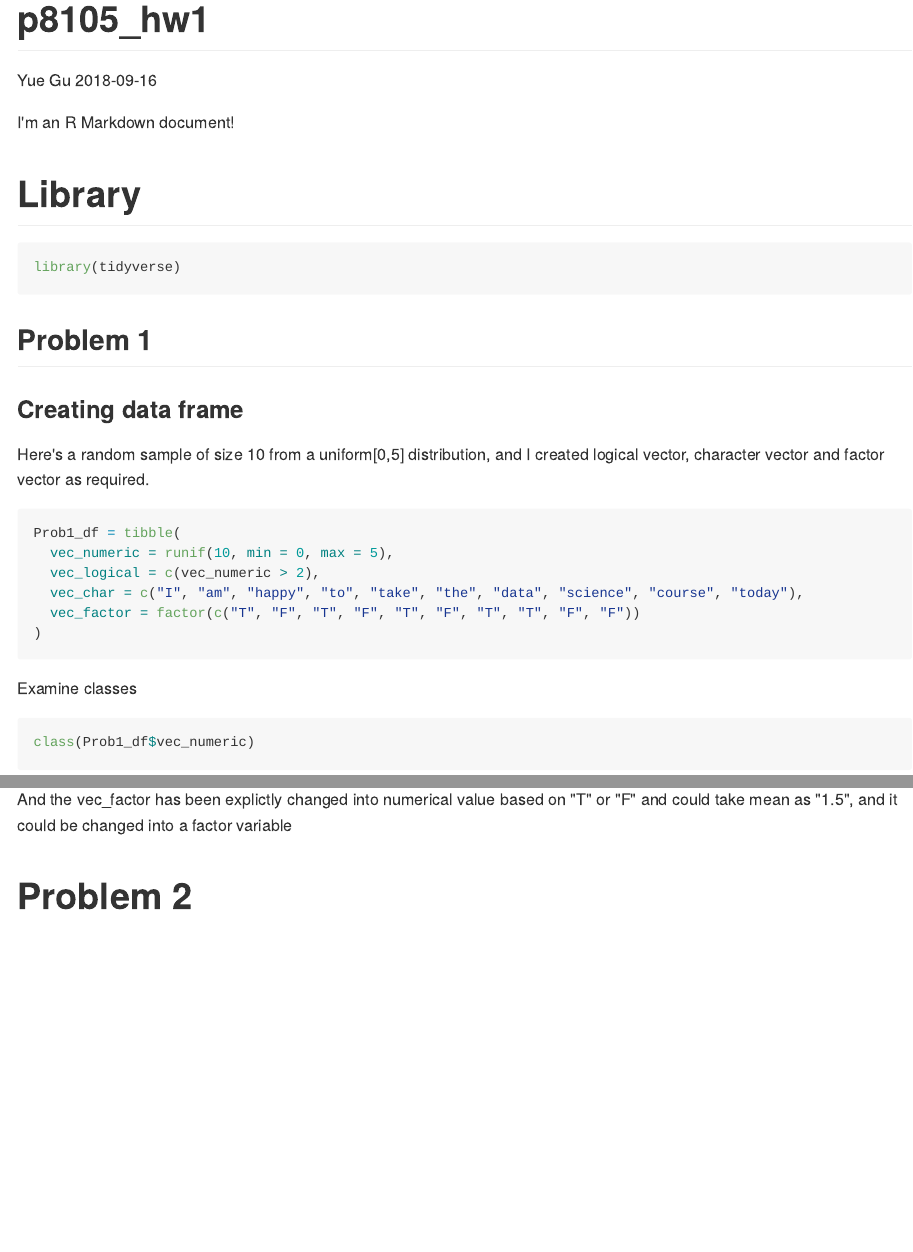
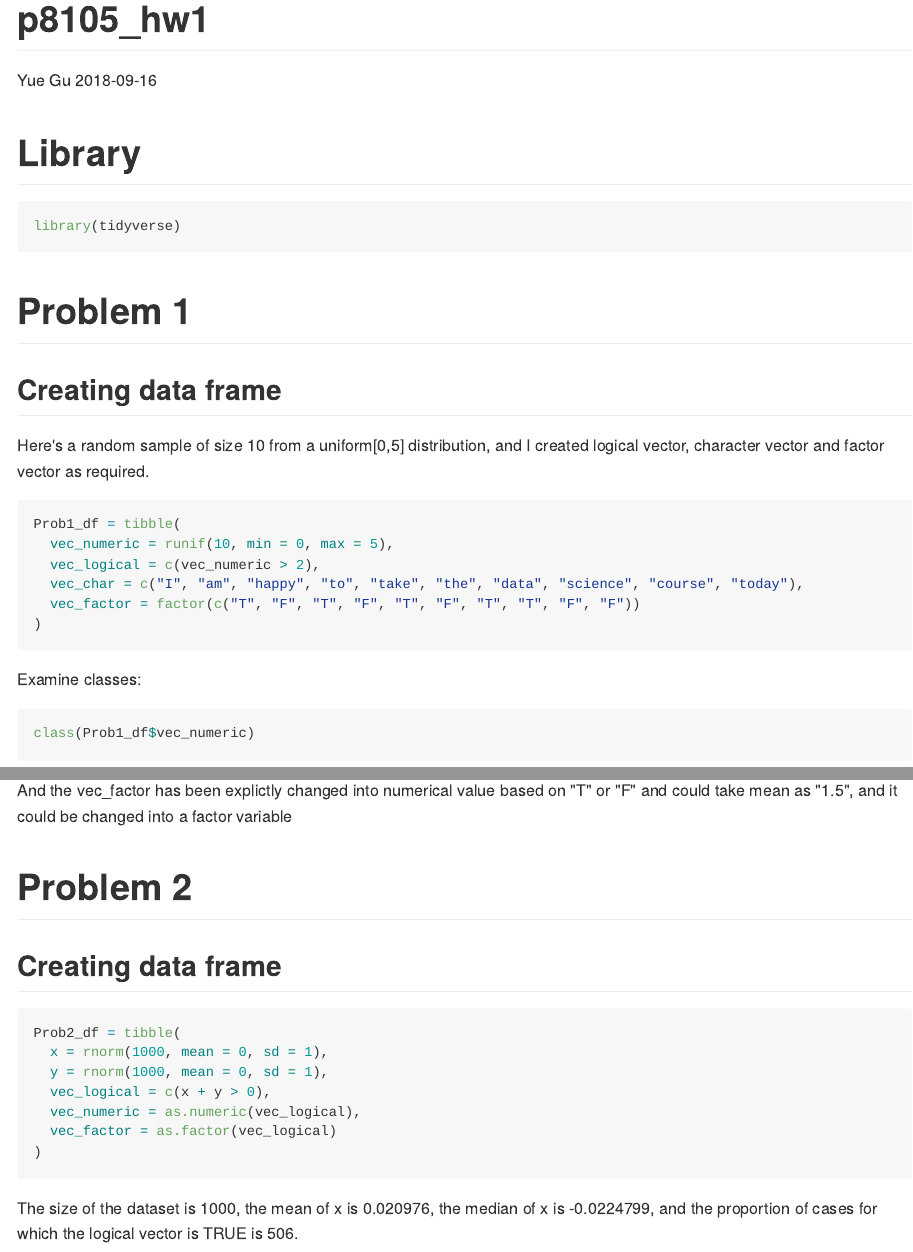
Before and after one commit to Lunararic/p8105_hw1_yg2625, an R Markdown document (p8105_hw1_yg2625.Rmd): the page in a window 1100 px wide, from its top, and a second part further down, joined at a grey line. The pictures show the output file p8105_hw1_yg2625.md that the author committed with the source, drawn offline in the style of GitHub.

Commit message:
Created the dataframe and used the incline R code to answer the question as required

````diff
--- a/p8105_hw1_yg2625.Rmd
+++ b/p8105_hw1_yg2625.Rmd
@@ -5,16 +5,15 @@ date: 2018-09-16
 output: github_document
 ---
 
-I'm an R Markdown document!
 
 # Library
 ```{r, message = FALSE}
 library(tidyverse)
 ```
 
-## Problem 1
+# Problem 1
 
-### Creating data frame
+## Creating data frame
 Here's a random sample of size 10 from a uniform[0,5] distribution,
 and I created logical vector, character vector and factor vector as required.
 
@@ -29,7 +28,7 @@ Prob1_df = tibble(
 ```
 
 
-Examine classes
+Examine classes:
 ```{r}
 class(Prob1_df$vec_numeric)
 class(Prob1_df$vec_logical)
@@ -83,3 +82,16 @@ And the vec_factor has been explictly changed into numerical value based on "T"
 
 
 # Problem 2
+
+## Creating data frame
+```{r}
+Prob2_df = tibble(
+  x = rnorm(1000, mean = 0, sd = 1),
+  y = rnorm(1000, mean = 0, sd = 1),
+  vec_logical = c(x + y > 0),
+  vec_numeric = as.numeric(vec_logical),
+  vec_factor = as.factor(vec_logical)
+)
+```
+
+The size of the dataset is `r nrow(Prob2_df)`, the mean of x is `r mean(Prob2_df$x)`, the median of x is `r median(Prob2_df$x)`, and the proportion of cases for which the logical vector is TRUE is `r table(Prob2_df$vec_logical)["TRUE"]`.
````
Also changed, not shown: p8105_hw1_yg2625.md, p8105_hw1_yg2625.Rmd (6 more changed lines).
